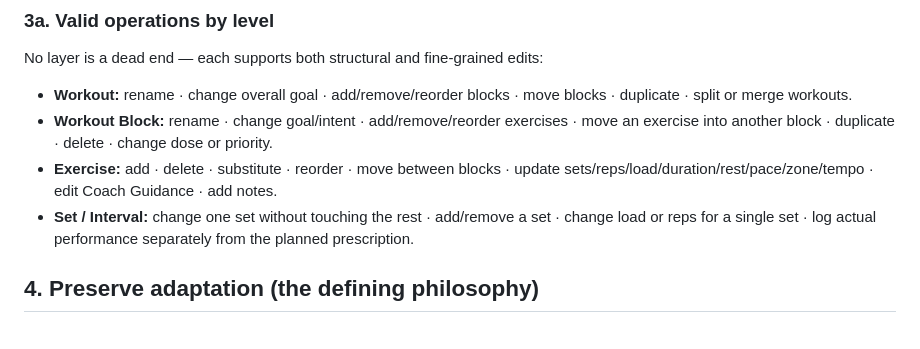
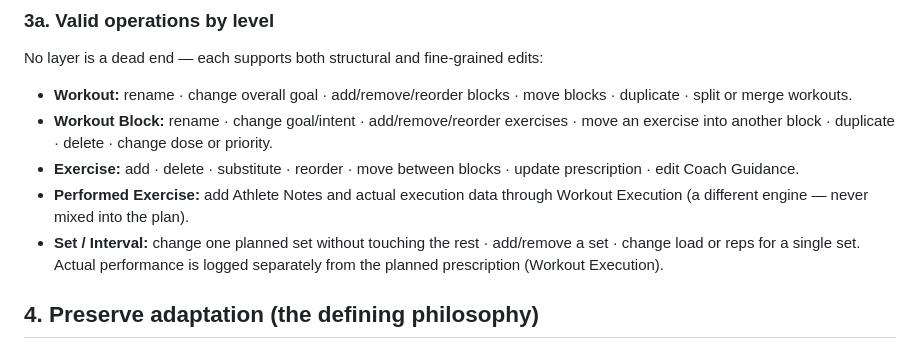
Before and after one commit to tpavay/Baseline, a Markdown page: docs/implementation/plan-engine.md, the part around the change. Drawn GitHub-style.

Commit message:
plan-engine: disambiguate exercise-level "add notes" — Coach Guidance vs Athlete Notes
Split the ambiguous "Exercise: … add notes" into the two engines it spans:
Exercise edits (incl. Coach Guidance) belong to the Plan Engine; Athlete Notes +
actual execution data are Performed Exercise, owned by Workout Execution — never
mixed into the plan.

Co-Authored-By: Claude Fable 5 <noreply@anthropic.com>

```diff
--- a/docs/implementation/plan-engine.md
+++ b/docs/implementation/plan-engine.md
@@ -64,8 +64,9 @@ Without this model the AI can only rewrite text. With it, the AI becomes a real
 No layer is a dead end — each supports both structural and fine-grained edits:
 - **Workout:** rename · change overall goal · add/remove/reorder blocks · move blocks · duplicate · split or merge workouts.
 - **Workout Block:** rename · change goal/intent · add/remove/reorder exercises · move an exercise into another block · duplicate · delete · change dose or priority.
-- **Exercise:** add · delete · substitute · reorder · move between blocks · update sets/reps/load/duration/rest/pace/zone/tempo · edit Coach Guidance · add notes.
-- **Set / Interval:** change one set without touching the rest · add/remove a set · change load or reps for a single set · log actual performance separately from the planned prescription.
+- **Exercise:** add · delete · substitute · reorder · move between blocks · update prescription · edit Coach Guidance.
+- **Performed Exercise:** add Athlete Notes and actual execution data through Workout Execution (a different engine — never mixed into the plan).
+- **Set / Interval:** change one planned set without touching the rest · add/remove a set · change load or reps for a single set. Actual performance is logged separately from the planned prescription (Workout Execution).
 
 ## 4. Preserve adaptation (the defining philosophy)
 Most coaching apps, when life interferes, **cancel or delay** ("skip today's run"). Baseline should instead **preserve the adaptation** — keep the intended physiological stimulus while respecting the constraint. That's a fundamentally different philosophy, and it may be Baseline's defining feature.
```
